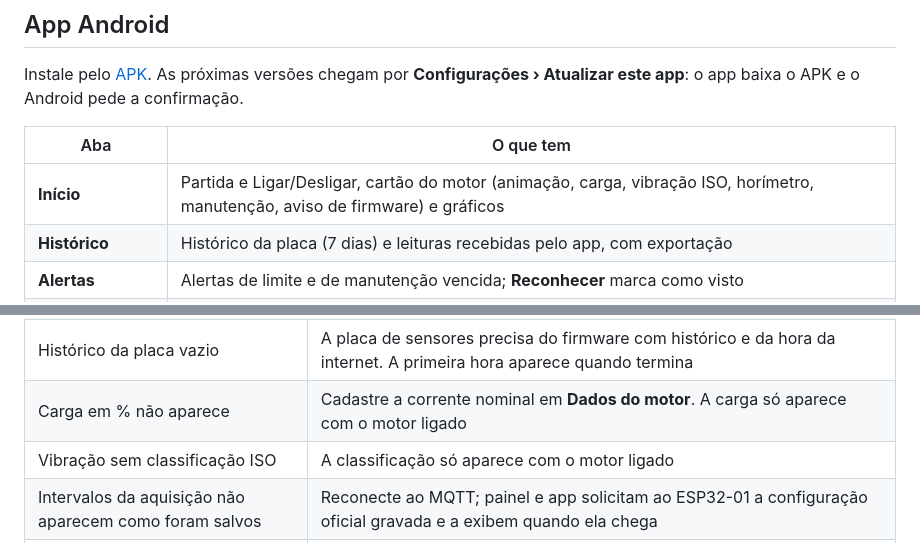
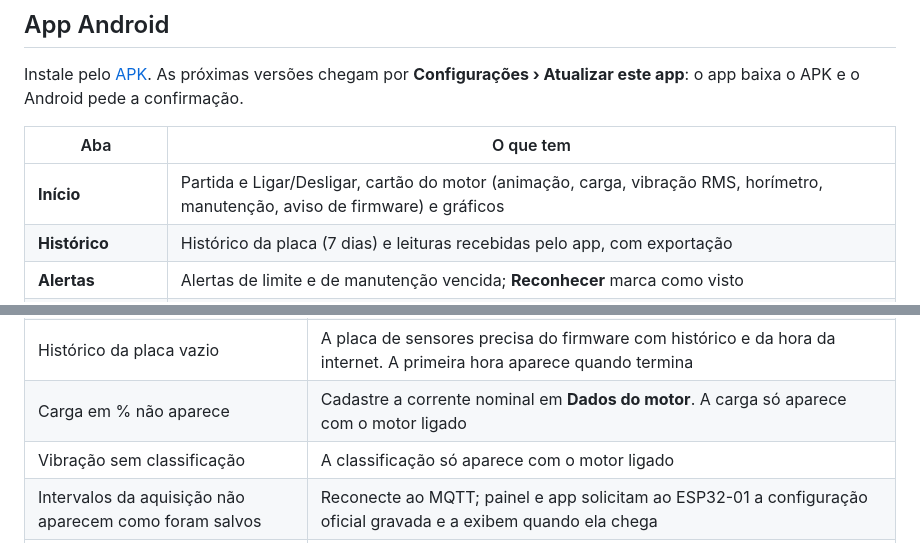
Before and after one commit to frahncky/IoTMotor, a Markdown page: docs/guia-de-uso.md, 2 parts joined by grey strips. GitHub-like rendering.

```diff
--- a/docs/guia-de-uso.md
+++ b/docs/guia-de-uso.md
@@ -292,7 +301,7 @@ baixa o APK e o Android pede a confirmação.
 
 | Aba | O que tem |
 | --- | --- |
-| **Início** | Partida e Ligar/Desligar, cartão do motor (animação, carga, vibração ISO, horímetro, manutenção, aviso de firmware) e gráficos |
+| **Início** | Partida e Ligar/Desligar, cartão do motor (animação, carga, vibração RMS, horímetro, manutenção, aviso de firmware) e gráficos |
 | **Histórico** | Histórico da placa (7 dias) e leituras recebidas pelo app, com exportação |
 | **Alertas** | Alertas de limite e de manutenção vencida; **Reconhecer** marca como visto |
 | **Configurações** | Conexão, **Aquisição**, dados do motor (**Editar dados do motor**, **Manutenção feita**), Wi-Fi, **Atualizar firmware** e **Atualizar este app** |
@@ -335,6 +344,6 @@ quando um alarme da placa dispara, **mesmo fechado**.
 | **Ligar** recusado | Veja o motivo na mensagem: modo instrumentação ligado, saída já ligada, partida em andamento ou placa reiniciada (tente de novo) |
 | Histórico da placa vazio | A placa de sensores precisa do firmware com histórico e da hora da internet. A primeira hora aparece quando termina |
 | Carga em % não aparece | Cadastre a corrente nominal em **Dados do motor**. A carga só aparece com o motor ligado |
-| Vibração sem classificação ISO | A classificação só aparece com o motor ligado |
+| Vibração sem classificação | A classificação só aparece com o motor ligado |
 | Intervalos da aquisição não aparecem como foram salvos | Reconecte ao MQTT; painel e app solicitam ao ESP32-01 a configuração oficial gravada e a exibem quando ela chega |
 | Vibração sem leitura | Atualize a placa de sensores (`s3-sensors-1.10` em diante) e confira o MPU6050 (I2C a 400 kHz: fios curtos) |
```
Also changed, not shown: other parts of docs/guia-de-uso.md (+28 -19 lines).
